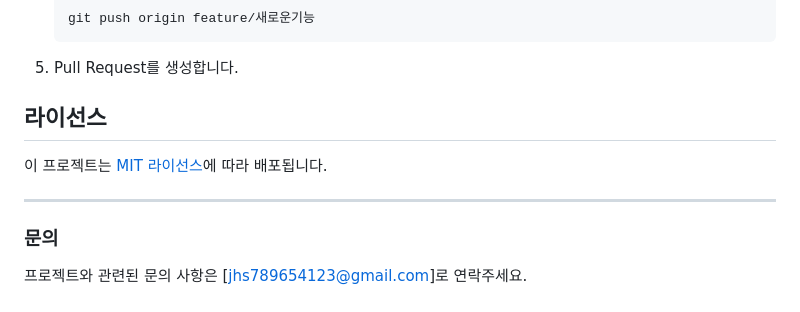
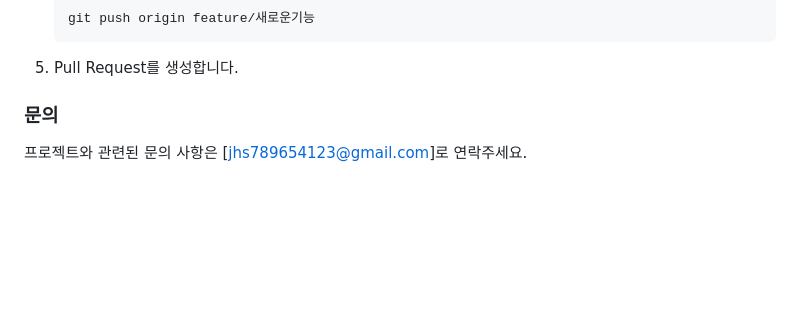
Before and after one commit to smnm1998/culture_chatbot, a Markdown page: README.md, the part around the change. GitHub-like rendering; blank space fills up the shorter version.

````diff
--- a/README.md
+++ b/README.md
@@ -113,10 +113,7 @@ python manage.py runserver
    ```
 5. Pull Request를 생성합니다.
 
-## 라이선스
-이 프로젝트는 [MIT 라이선스](LICENSE)에 따라 배포됩니다.
 
----
 
 ### 문의
 프로젝트와 관련된 문의 사항은 [jhs789654123@gmail.com]로 연락주세요.
````
